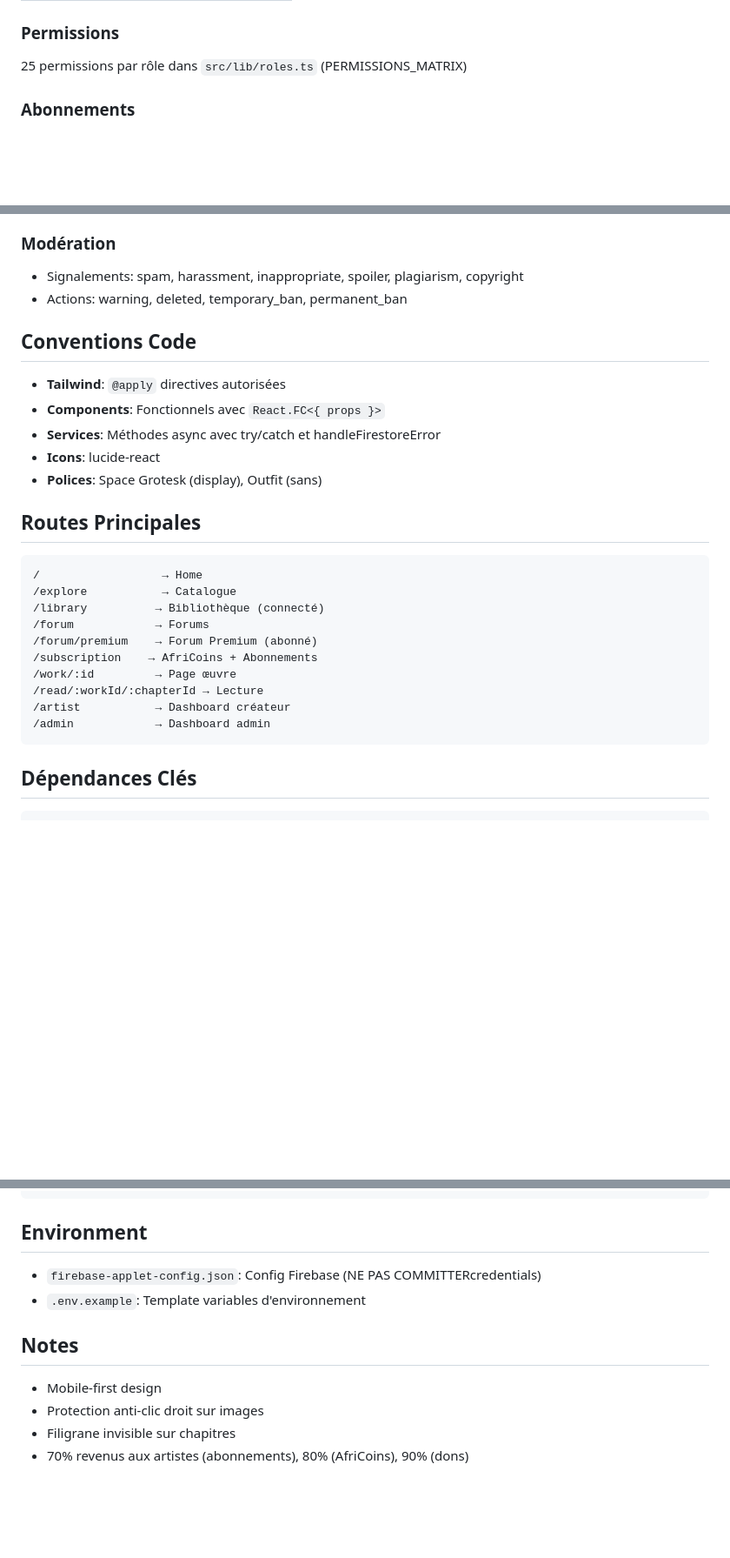
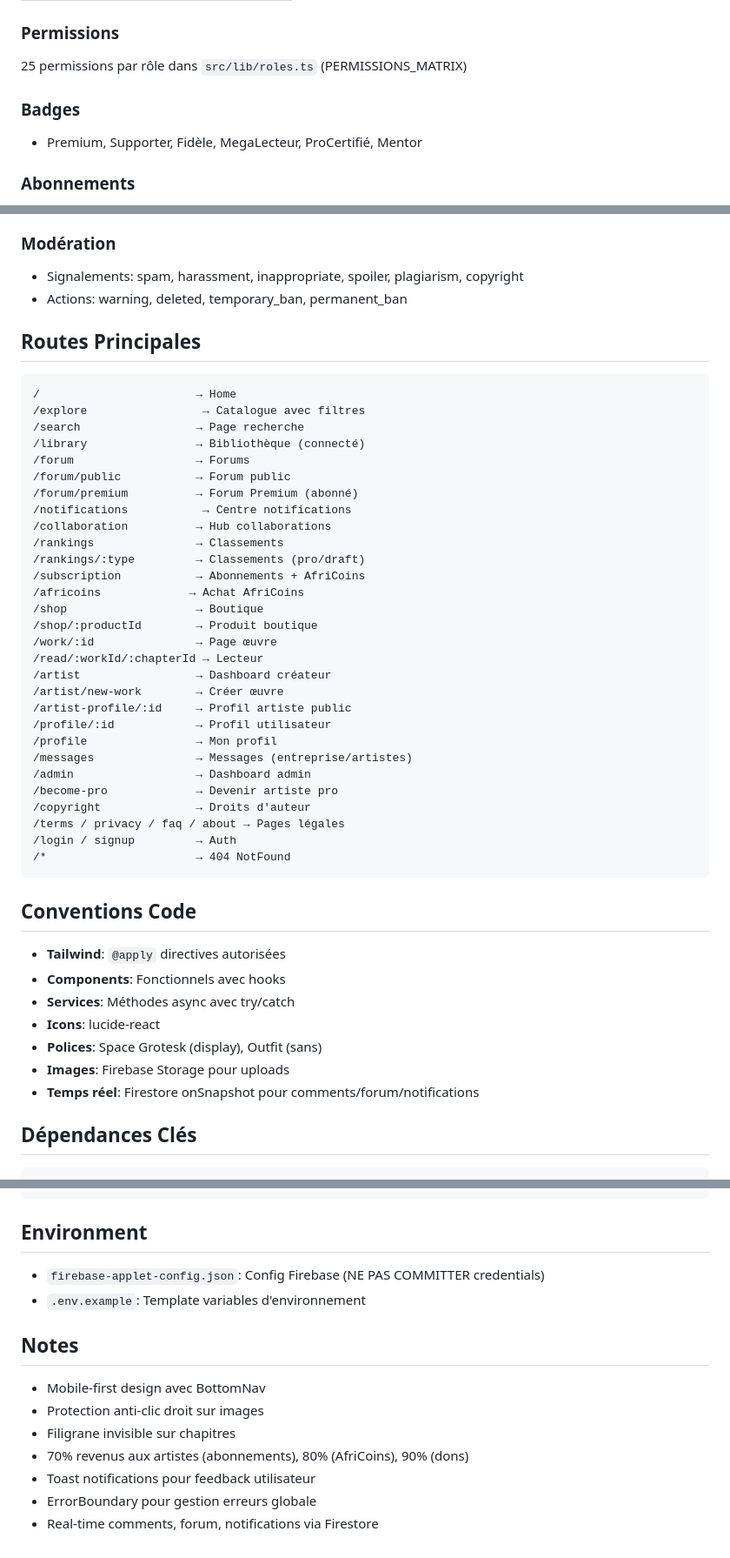
Before and after one commit to Ggboykxz/Afri-story, a Markdown page: AGENTS.md, 3 parts joined by grey strips. Shown at 87% size. Drawn GitHub-style; blank space fills up the shorter version.

````diff
--- a/AGENTS.md
+++ b/AGENTS.md
@@ -59,6 +97,10 @@ npm run lint     # TypeScript check
 ### Permissions
 
 25 permissions par rôle dans `src/lib/roles.ts` (PERMISSIONS_MATRIX)
+
+### Badges
+
+- Premium, Supporter, Fidèle, MegaLecteur, ProCertifié, Mentor
 
 ### Abonnements
 
@@ -78,28 +120,49 @@ npm run lint     # TypeScript check
 - Signalements: spam, harassment, inappropriate, spoiler, plagiarism, copyright
 - Actions: warning, deleted, temporary_ban, permanent_ban
 
+## Routes Principales
+
+```
+/                       → Home
+/explore                 → Catalogue avec filtres
+/search                 → Page recherche
+/library                → Bibliothèque (connecté)
+/forum                  → Forums
+/forum/public           → Forum public
+/forum/premium          → Forum Premium (abonné)
+/notifications           → Centre notifications
+/collaboration          → Hub collaborations
+/rankings               → Classements
+/rankings/:type         → Classements (pro/draft)
+/subscription           → Abonnements + AfriCoins
+/africoins             → Achat AfriCoins
+/shop                   → Boutique
+/shop/:productId        → Produit boutique
+/work/:id               → Page œuvre
+/read/:workId/:chapterId → Lecteur
+/artist                 → Dashboard créateur
+/artist/new-work        → Créer œuvre
+/artist-profile/:id     → Profil artiste public
+/profile/:id            → Profil utilisateur
+/profile                → Mon profil
+/messages               → Messages (entreprise/artistes)
+/admin                  → Dashboard admin
+/become-pro             → Devenir artiste pro
+/copyright              → Droits d'auteur
+/terms / privacy / faq / about → Pages légales
+/login / signup         → Auth
+/*                      → 404 NotFound
+```
+
 ## Conventions Code
 
 - **Tailwind**: `@apply` directives autorisées
-- **Components**: Fonctionnels avec `React.FC<{ props }>`
-- **Services**: Méthodes async avec try/catch et handleFirestoreError
+- **Components**: Fonctionnels avec hooks
+- **Services**: Méthodes async avec try/catch
 - **Icons**: lucide-react
 - **Polices**: Space Grotesk (display), Outfit (sans)
-
-## Routes Principales
-
-```
-/                  → Home
-/explore           → Catalogue
-/library          → Bibliothèque (connecté)
-/forum            → Forums
-/forum/premium    → Forum Premium (abonné)
-/subscription    → AfriCoins + Abonnements
-/work/:id         → Page œuvre
-/read/:workId/:chapterId → Lecture
-/artist           → Dashboard créateur
-/admin            → Dashboard admin
-```
+- **Images**: Firebase Storage pour uploads
+- **Temps réel**: Firestore onSnapshot pour comments/forum/notifications
 
 ## Dépendances Clés
 
@@ -116,12 +179,15 @@ npm run lint     # TypeScript check
 
 ## Environment
 
-- `firebase-applet-config.json`: Config Firebase (NE PAS COMMITTERcredentials)
+- `firebase-applet-config.json`: Config Firebase (NE PAS COMMITTER credentials)
 - `.env.example`: Template variables d'environnement
 
 ## Notes
 
-- Mobile-first design
+- Mobile-first design avec BottomNav
 - Protection anti-clic droit sur images
 - Filigrane invisible sur chapitres
 - 70% revenus aux artistes (abonnements), 80% (AfriCoins), 90% (dons)
+- Toast notifications pour feedback utilisateur
+- ErrorBoundary pour gestion erreurs globale
+- Real-time comments, forum, notifications via Firestore
````
Also changed, not shown: other parts of AGENTS.md (+55 -17 lines).
